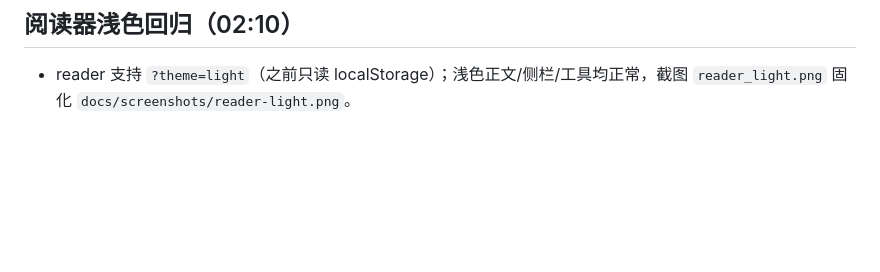
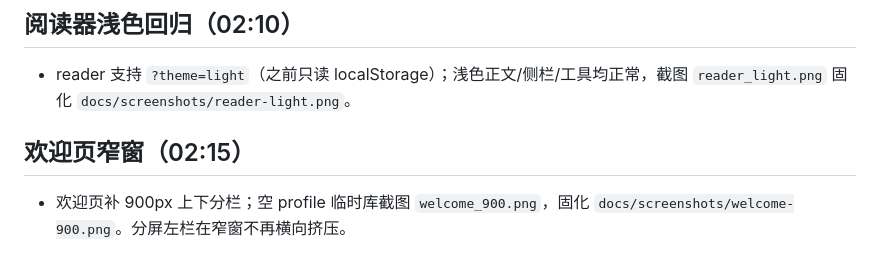
Before and after one commit to Shuai-Lin2006/TermFinale, a Markdown page: docs/NIGHT_SHIFT.md, the part around the change. Rendered like a GitHub page; blank space fills up the shorter version.

```diff
--- a/docs/NIGHT_SHIFT.md
+++ b/docs/NIGHT_SHIFT.md
@@ -236,3 +236,7 @@ topics 全部落在白名单内
 ## 阅读器浅色回归（02:10）
 
 - reader 支持 `?theme=light`（之前只读 localStorage）；浅色正文/侧栏/工具均正常，截图 `reader_light.png` 固化 `docs/screenshots/reader-light.png`。
+
+## 欢迎页窄窗（02:15）
+
+- 欢迎页补 900px 上下分栏；空 profile 临时库截图 `welcome_900.png`，固化 `docs/screenshots/welcome-900.png`。分屏左栏在窄窗不再横向挤压。
```
Also changed, not shown: docs/screenshots/welcome-900.png (added), 1 other file.
